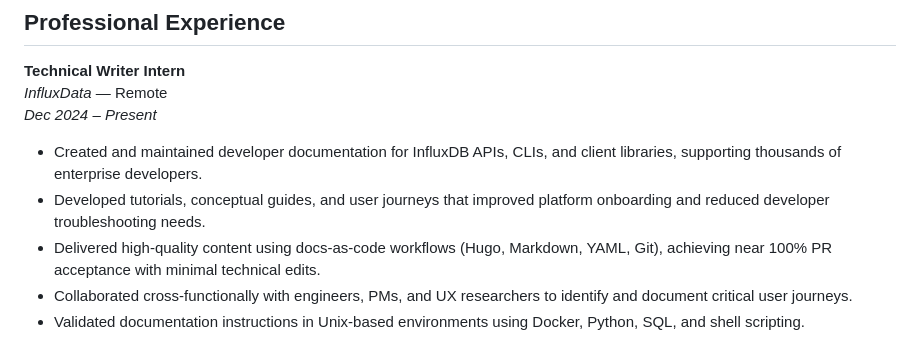
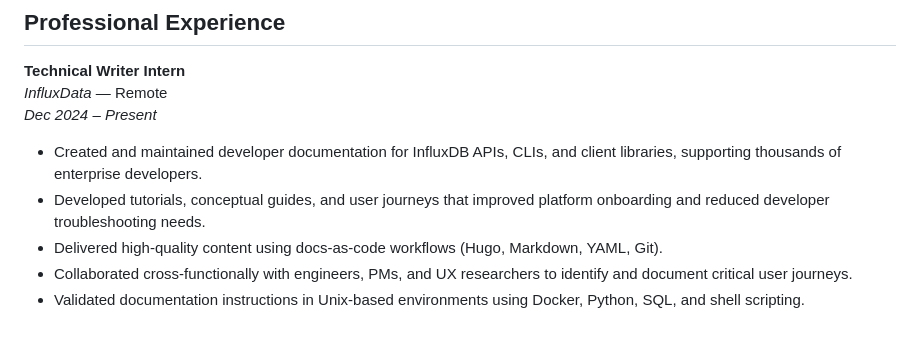
Before and after one commit to MeelahMe/Resume-, a Markdown page: README.md, the part around the change. Drawn GitHub-style.

```diff
--- a/README.md
+++ b/README.md
@@ -15,7 +15,7 @@ Technical Writer specializing in developer documentation, APIs, cloud databases,
 *Dec 2024 – Present*
 - Created and maintained developer documentation for InfluxDB APIs, CLIs, and client libraries, supporting thousands of enterprise developers.
 - Developed tutorials, conceptual guides, and user journeys that improved platform onboarding and reduced developer troubleshooting needs.
-- Delivered high-quality content using docs-as-code workflows (Hugo, Markdown, YAML, Git), achieving near 100% PR acceptance with minimal technical edits.
+- Delivered high-quality content using docs-as-code workflows (Hugo, Markdown, YAML, Git).
 - Collaborated cross-functionally with engineers, PMs, and UX researchers to identify and document critical user journeys.
 - Validated documentation instructions in Unix-based environments using Docker, Python, SQL, and shell scripting.
 
```
